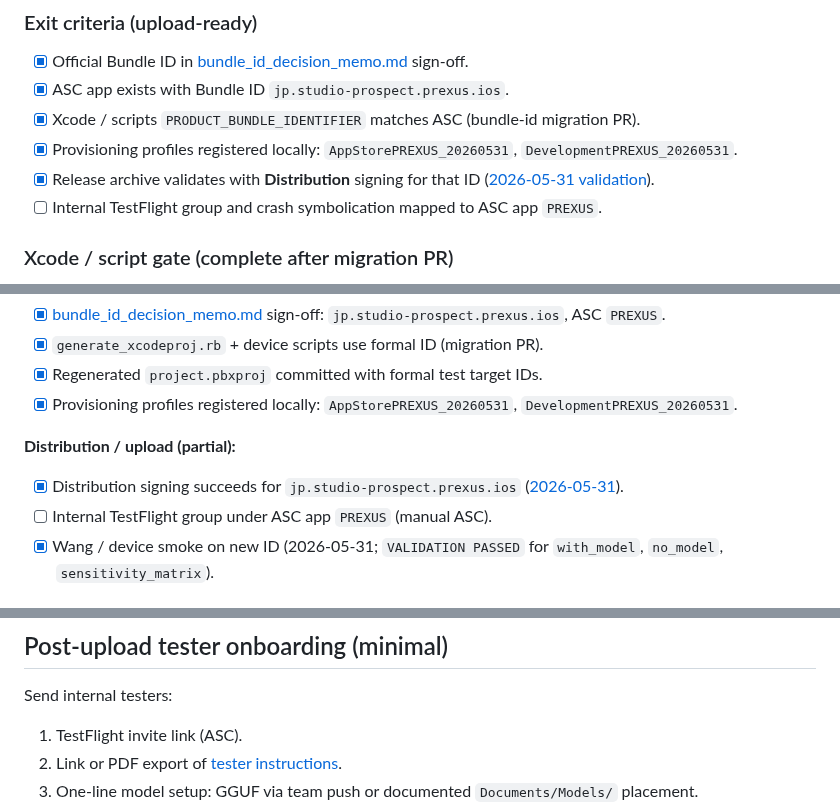
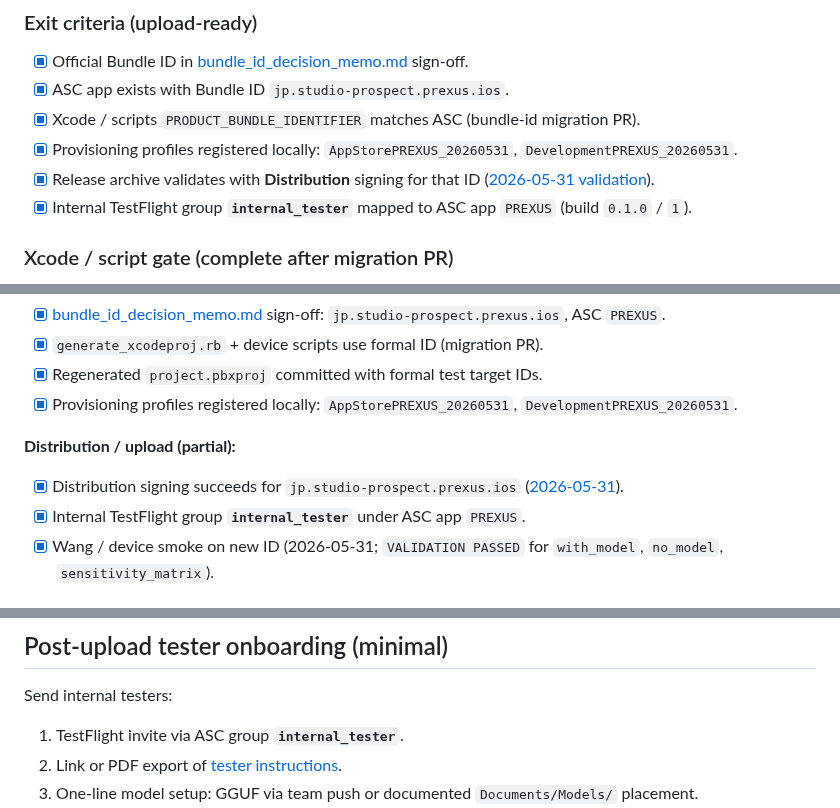
Before and after one commit to studio-prospect/qwon-ai-ios, a Markdown page: docs/product/qwen_text_only_alpha_testflight_prep.md, 3 parts joined by grey strips. Drawn GitHub-style.

```diff
--- a/docs/product/qwen_text_only_alpha_testflight_prep.md
+++ b/docs/product/qwen_text_only_alpha_testflight_prep.md
@@ -58,7 +58,7 @@ The **formal Bundle ID is decided** (`jp.studio-prospect.prexus.ios`). PREXUS re
 - [x] Xcode / scripts `PRODUCT_BUNDLE_IDENTIFIER` matches ASC (bundle-id migration PR).
 - [x] Provisioning profiles registered locally: `AppStorePREXUS_20260531`, `DevelopmentPREXUS_20260531`.
 - [x] Release archive validates with **Distribution** signing for that ID ([2026-05-31 validation](#distribution-archive-validation-2026-05-31)).
-- [ ] Internal TestFlight group and crash symbolication mapped to ASC app `PREXUS`.
+- [x] Internal TestFlight group **`internal_tester`** mapped to ASC app `PREXUS` (build `0.1.0` / `1`).
 
 ### Xcode / script gate (complete after migration PR)
 
@@ -249,7 +250,7 @@ Environment overrides: `DEVELOPMENT_TEAM`, `PREXUS_SKIP_BUILD=1` — see script
 **Distribution / upload (partial):**
 
 - [x] Distribution signing succeeds for `jp.studio-prospect.prexus.ios` ([2026-05-31](#distribution-archive-validation-2026-05-31)).
-- [ ] Internal TestFlight group under ASC app `PREXUS` (manual ASC).
+- [x] Internal TestFlight group **`internal_tester`** under ASC app `PREXUS`.
 - [x] Wang / device smoke on new ID (2026-05-31; `VALIDATION PASSED` for `with_model`, `no_model`, `sensitivity_matrix`).
 
 ### F. Optional (not blocking text-only alpha)
@@ -297,7 +298,7 @@ For day-to-day debug without TestFlight, [`install_on_device.sh`](../../tools/sc
 
 Send internal testers:
 
-1. TestFlight invite link (ASC).
+1. TestFlight invite via ASC group **`internal_tester`**.
 2. Link or PDF export of [tester instructions](./qwen_text_only_alpha_tester_instructions.md).
 3. One-line model setup: GGUF via team push or documented `Documents/Models/` placement.
 4. Hardware expectation: A17 Pro-class+ for real Qwen; others get embedded heuristic only.
```
Also changed, not shown: other parts of docs/product/qwen_text_only_alpha_testflight_prep.md (+5 -4 lines), docs/product/bundle_id_decision_memo.md (+1 -0 lines), docs/product/qwen_text_only_alpha_release_readiness.md (+2 -2 lines).
